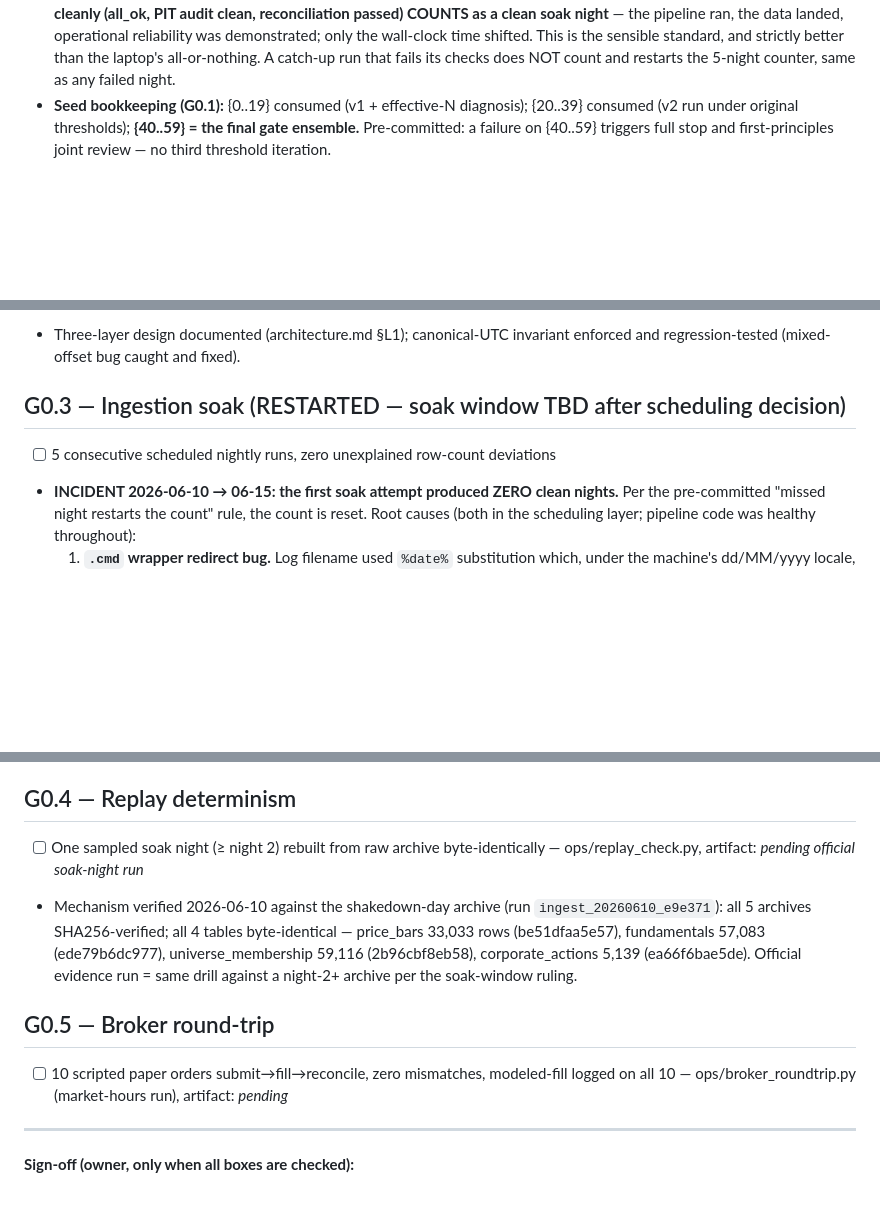
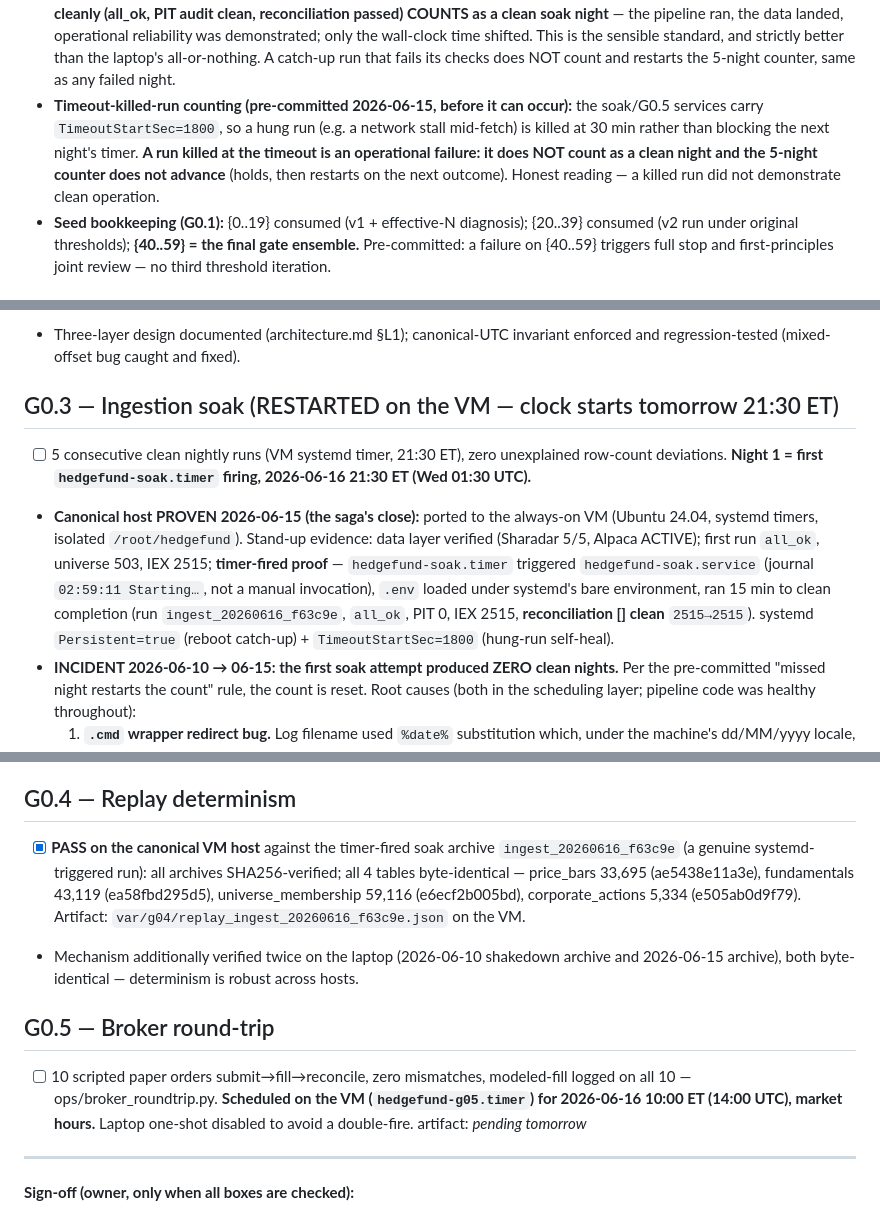
Before and after one commit to AXRZCE/axrzceFund, a Markdown page: docs/g0-gate-memo-draft.md, 3 parts joined by grey strips. GitHub-like rendering; blank space fills up the shorter version.

Commit message:
docs(G0): canonical host proven on VM; G0.4 official PASS; timeout-kill ruling
Soak saga closed on the always-on VM (systemd timers, isolated /root/hedgefund):
- Timer-fired proof PASSED: hedgefund-soak.timer triggered the service (journal,
  not manual), .env loaded under systemd's bare environment, 15-min clean run
  (ingest_20260616_f63c9e: all_ok, universe 503, IEX 2515, reconciliation []).
- G0.4 OFFICIAL on the canonical host: replay of the timer-fired archive f63c9e
  byte-identical across all 4 tables (price_bars 33,695 / fundamentals 43,119 /
  universe 59,116 / corporate_actions 5,334).
- Resilience: TimeoutStartSec=1800 (hung-run self-heal) + Persistent=true (reboot
  catch-up). Second edge-case ruling pre-committed: a timeout-killed run is an
  operational failure and does NOT count as a clean night.
- Laptop decommissioned as soak host (tasks disabled, power reverted).

G0.3 night 1 = 2026-06-16 21:30 ET; G0.5 = 2026-06-16 10:00 ET, both from the VM.

Co-Authored-By: Claude Opus 4.8 (1M context) <noreply@anthropic.com>

```diff
--- a/docs/g0-gate-memo-draft.md
+++ b/docs/g0-gate-memo-draft.md
@@ -29,6 +29,12 @@ owner only when every criterion below is green with its artifact linked.
   demonstrated; only the wall-clock time shifted. This is the sensible standard, and
   strictly better than the laptop's all-or-nothing. A catch-up run that fails its
   checks does NOT count and restarts the 5-night counter, same as any failed night.
+- **Timeout-killed-run counting (pre-committed 2026-06-15, before it can occur):**
+  the soak/G0.5 services carry `TimeoutStartSec=1800`, so a hung run (e.g. a network
+  stall mid-fetch) is killed at 30 min rather than blocking the next night's timer.
+  **A run killed at the timeout is an operational failure: it does NOT count as a
+  clean night and the 5-night counter does not advance** (holds, then restarts on the
+  next outcome). Honest reading — a killed run did not demonstrate clean operation.
 - **Seed bookkeeping (G0.1):** {0..19} consumed (v1 + effective-N diagnosis);
   {20..39} consumed (v2 run under original thresholds); **{40..59} = the final
   gate ensemble.** Pre-committed: a failure on {40..59} triggers full stop and
@@ -68,9 +74,19 @@ History (this narrative is part of the evidence the gate was honest):
 - Three-layer design documented (architecture.md §L1); canonical-UTC invariant
   enforced and regression-tested (mixed-offset bug caught and fixed).
 
-## G0.3 — Ingestion soak (RESTARTED — soak window TBD after scheduling decision)
+## G0.3 — Ingestion soak (RESTARTED on the VM — clock starts tomorrow 21:30 ET)
 
-- [ ] 5 consecutive scheduled nightly runs, zero unexplained row-count deviations
+- [ ] 5 consecutive clean nightly runs (VM systemd timer, 21:30 ET), zero unexplained
+      row-count deviations. **Night 1 = first `hedgefund-soak.timer` firing,
+      2026-06-16 21:30 ET (Wed 01:30 UTC).**
+- **Canonical host PROVEN 2026-06-15 (the saga's close):** ported to the always-on VM
+  (Ubuntu 24.04, systemd timers, isolated `/root/hedgefund`). Stand-up evidence:
+  data layer verified (Sharadar 5/5, Alpaca ACTIVE); first run `all_ok`, universe 503,
+  IEX 2515; **timer-fired proof** — `hedgefund-soak.timer` triggered `hedgefund-soak.service`
+  (journal `02:59:11 Starting…`, not a manual invocation), `.env` loaded under
+  systemd's bare environment, ran 15 min to clean completion (run `ingest_20260616_f63c9e`,
+  `all_ok`, PIT 0, IEX 2515, **reconciliation [] clean** `2515→2515`). systemd
+  `Persistent=true` (reboot catch-up) + `TimeoutStartSec=1800` (hung-run self-heal).
 - **INCIDENT 2026-06-10 → 06-15: the first soak attempt produced ZERO clean nights.**
   Per the pre-committed "missed night restarts the count" rule, the count is reset.
   Root causes (both in the scheduling layer; pipeline code was healthy throughout):
@@ -103,19 +119,21 @@ History (this narrative is part of the evidence the gate was honest):
 
 ## G0.4 — Replay determinism
 
-- [ ] One sampled soak night (≥ night 2) rebuilt from raw archive byte-identically —
-      ops/replay_check.py, artifact: _pending official soak-night run_
-- Mechanism verified 2026-06-10 against the shakedown-day archive
-  (run `ingest_20260610_e9e371`): all 5 archives SHA256-verified; all 4 tables
-  byte-identical — price_bars 33,033 rows (be51dfaa5e57), fundamentals 57,083
-  (ede79b6dc977), universe_membership 59,116 (2b96cbf8eb58), corporate_actions
-  5,139 (ea66f6bae5de). Official evidence run = same drill against a night-2+
-  archive per the soak-window ruling.
+- [x] **PASS on the canonical VM host** against the timer-fired soak archive
+      `ingest_20260616_f63c9e` (a genuine systemd-triggered run): all archives
+      SHA256-verified; all 4 tables byte-identical — price_bars 33,695
+      (ae5438e11a3e), fundamentals 43,119 (ea58fbd295d5), universe_membership
+      59,116 (e6ecf2b005bd), corporate_actions 5,334 (e505ab0d9f79). Artifact:
+      `var/g04/replay_ingest_20260616_f63c9e.json` on the VM.
+- Mechanism additionally verified twice on the laptop (2026-06-10 shakedown archive
+  and 2026-06-15 archive), both byte-identical — determinism is robust across hosts.
 
 ## G0.5 — Broker round-trip
 
 - [ ] 10 scripted paper orders submit→fill→reconcile, zero mismatches, modeled-fill
-      logged on all 10 — ops/broker_roundtrip.py (market-hours run), artifact: _pending_
+      logged on all 10 — ops/broker_roundtrip.py. **Scheduled on the VM
+      (`hedgefund-g05.timer`) for 2026-06-16 10:00 ET (14:00 UTC), market hours.**
+      Laptop one-shot disabled to avoid a double-fire. artifact: _pending tomorrow_
 
 ---
 
```
